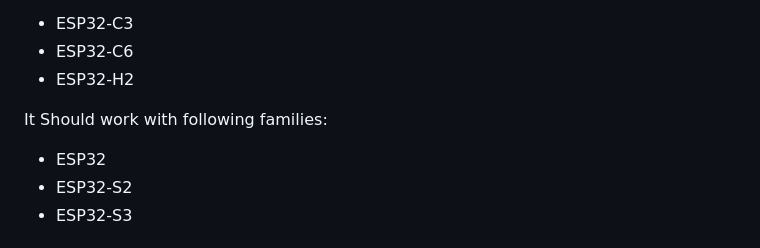
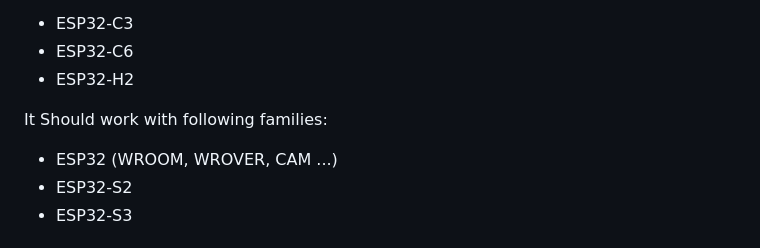
Before and after one commit to LemurDaniel/ESP32__MiniWebServer-Framework, a Markdown page: README.md, the part around the change. GitHub-like rendering.

```diff
--- a/README.md
+++ b/README.md
@@ -26,7 +26,7 @@ May not work with the RISC V Processor
 - ESP32-H2
 
 It Should work with following families:
-- ESP32
+- ESP32 (WROOM, WROVER, CAM ...)
 - ESP32-S2
 - ESP32-S3
 
```
